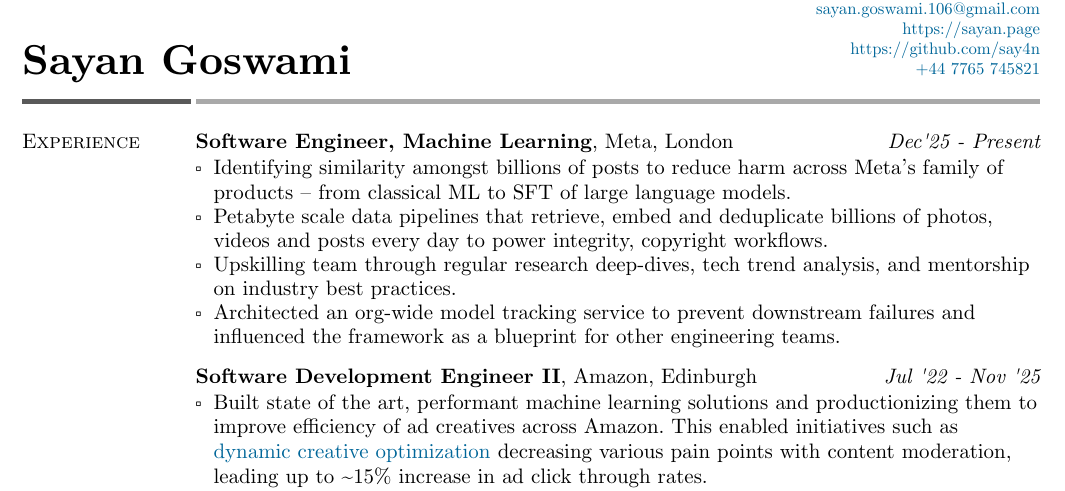
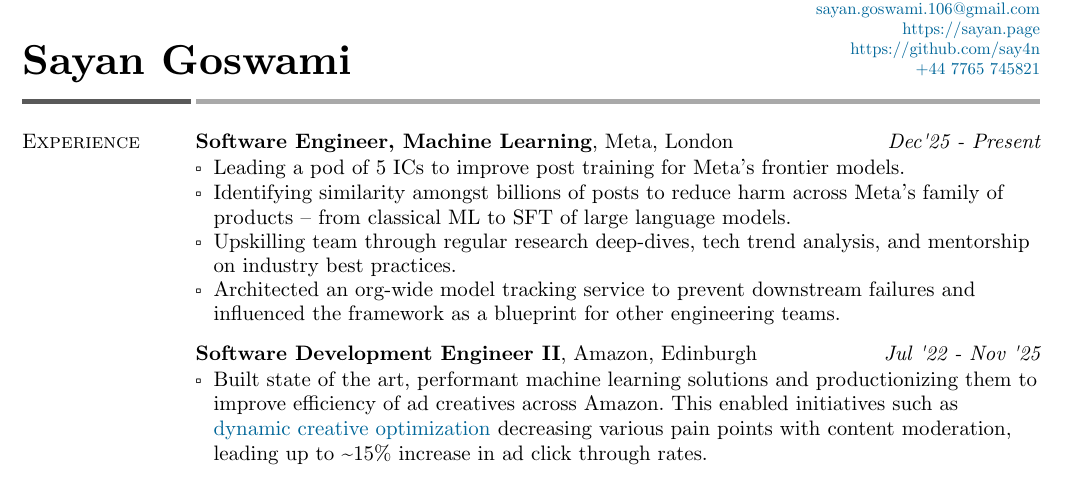
Before and after one commit to say4n/resume, a Typst document (resume.typ): part of page 1 of 2, cut so that both start at the same text. Compiled offline with Typst 0.15.

Commit message:
chore: update role

```diff
--- a/resume.typ
+++ b/resume.typ
@@ -84,8 +84,8 @@
             strong("Software Engineer, Machine Learning") + ", Meta, London",
             emph("Dec'25 - Present"),
             [
+                - Leading a pod of 5 ICs to improve post training for Meta's frontier models.
                 - Identifying similarity amongst billions of posts to reduce harm across Meta's family of products -- from classical ML to SFT of large language models.
-                - Petabyte scale data pipelines that retrieve, embed and deduplicate billions of photos, videos and posts every day to power integrity, copyright workflows.
                 - Upskilling team through regular research deep-dives, tech trend analysis, and mentorship on industry best practices.
                 - Architected an org-wide model tracking service to prevent downstream failures and influenced the framework as a blueprint for other engineering teams.
             ]
```
